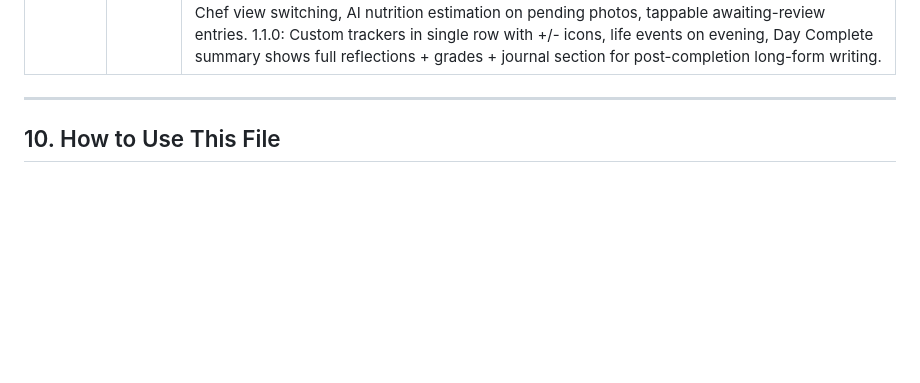
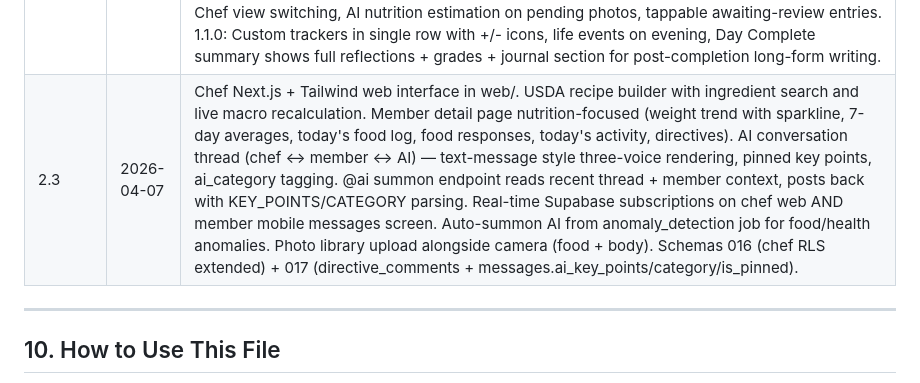
Before and after one commit to mitch-coluzzi/flam-sanct, a Markdown page: docs/CLAUDE_CHAT_CONTEXT.md, the part around one of its changes. GitHub-like rendering; blank space fills up the shorter version.

Commit message:
Update context to 1.2.0 — chef web + AI conversation thread

```diff
--- a/docs/CLAUDE_CHAT_CONTEXT.md
+++ b/docs/CLAUDE_CHAT_CONTEXT.md
@@ -161,6 +161,7 @@ Items not yet locked. Discuss in future design sessions.
 | 2.0 | 2026-04-05 | All member screens built with live Supabase: Today (check-in, workout modal, nutrition summary, Stoic reflection), History (day list w/ detail expand), Progress (weight delta, benchmarks w/ PR detection, streak), Community (feed, Flam toggle, compose), Messages (conversation list, DM chat), Ask FlamSanct (AI query stub). Railway deployment config added. |
 | 2.1 | 2026-04-05 | MVP 1.0.0. AI query wired to live Railway API. Chef screens: dashboard (members/photos/directives tabs), recipe manager (CRUD + tags + macros), member detail view. Admin panel: user management + role assignment + chef pairing + auto-DM + Stoic passage curation. 30 Stoic passages seeded (Marcus Aurelius, Epictetus, Seneca). FastAPI live at api.flamsanct.com. |
 | 2.2 | 2026-04-06 | Iteration round. 1.0.1: mood scale switched to -4 to +4 therapist scale (Crisis→Peak), sleep quality -2 to +2 inline, weekly weight cadence, F3 AO dropdown, RPE labels (Rest→Max), Stoic fallback always shows passage, abstain/growth daily trackers with custom labels, food response tracker (gut/energy), body photo opt-in monthly, life aspect grades (Body/Mind/Spirit/Relation/Finance) -2 to +2, AM/PM reflections split, photo opt-out. 1.0.5: Tasks tab Google-style with Tasks/Quotes toggle. 1.0.7: Settings screen + header redesign. 1.0.8-9: Chef view switching, AI nutrition estimation on pending photos, tappable awaiting-review entries. 1.1.0: Custom trackers in single row with +/- icons, life events on evening, Day Complete summary shows full reflections + grades + journal section for post-completion long-form writing. |
+| 2.3 | 2026-04-07 | Chef Next.js + Tailwind web interface in web/. USDA recipe builder with ingredient search and live macro recalculation. Member detail page nutrition-focused (weight trend with sparkline, 7-day averages, today's food log, food responses, today's activity, directives). AI conversation thread (chef ↔ member ↔ AI) — text-message style three-voice rendering, pinned key points, ai_category tagging. @ai summon endpoint reads recent thread + member context, posts back with KEY_POINTS/CATEGORY parsing. Real-time Supabase subscriptions on chef web AND member mobile messages screen. Auto-summon AI from anomaly_detection job for food/health anomalies. Photo library upload alongside camera (food + body). Schemas 016 (chef RLS extended) + 017 (directive_comments + messages.ai_key_points/category/is_pinned). |
 
 ---
 
```
Also changed, not shown: other parts of docs/CLAUDE_CHAT_CONTEXT.md (+2 -2 lines), docs/CONTEXT.md (+6 -4 lines).
